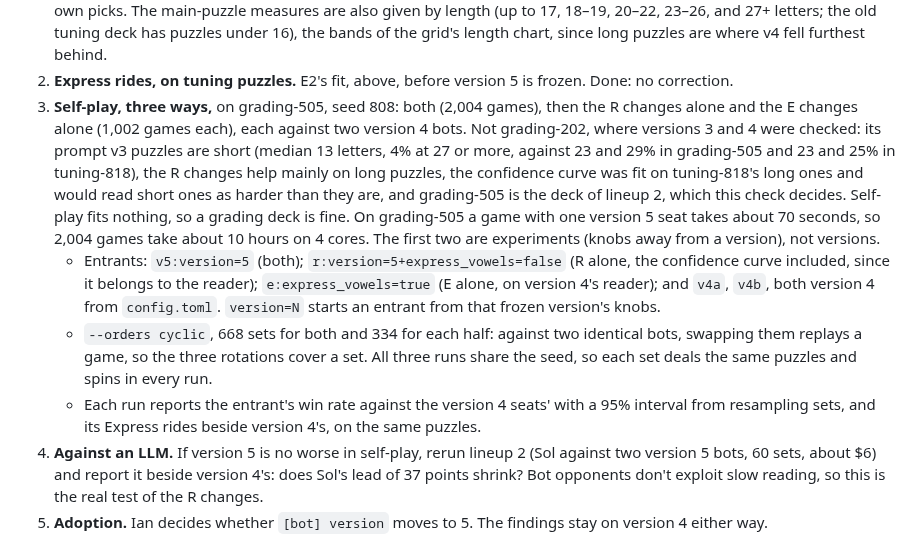
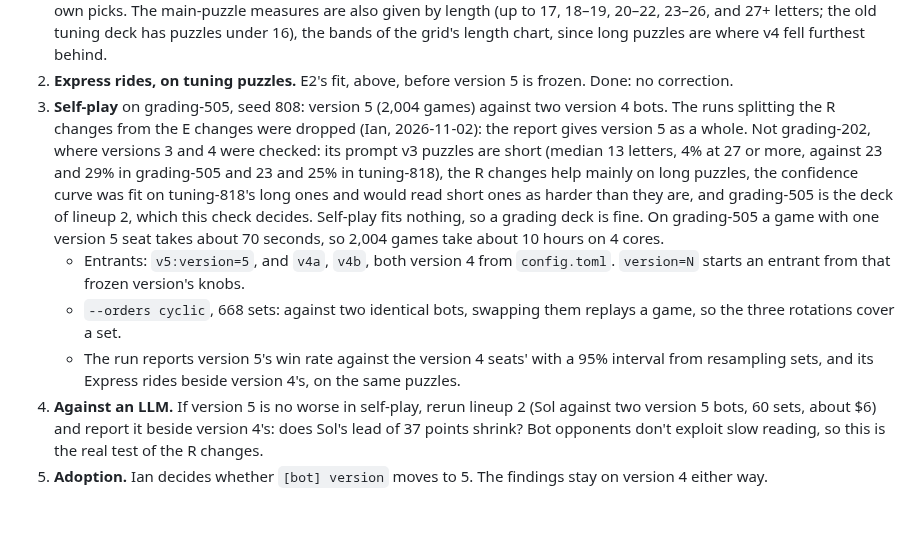
Before and after one commit to isun3071/rstlne, a Markdown page: documentation.md, the part around the change. Rendered like a GitHub page; blank space fills up the shorter version.

Commit message:
Spec: v5's self-play is the one run; the split runs are dropped
Co-Authored-By: Claude Opus 5.5 <noreply@anthropic.com>

```diff
--- a/documentation.md
+++ b/documentation.md
@@ -242,10 +242,10 @@ Version 5 is version 4 with two groups of changes, each behind its own knobs so
 
 1. **Reading, offline.** `selfplay reads` on the tuning puzzles, once with version 4's knobs and once with the R changes (`--knob`), then `selfplay summary` on each. Besides accuracy by confidence, the summary now gives: the share of main puzzles whose best answer becomes right and stays right before the board fills, and the median share showing when it does; how often a main board read at 90% or more is wrong; and the bonus solve rate, from R S T L N E and the bot's own picks. The main-puzzle measures are also given by length (up to 17, 18–19, 20–22, 23–26, and 27+ letters; the old tuning deck has puzzles under 16), the bands of the grid's length chart, since long puzzles are where v4 fell furthest behind.
 2. **Express rides, on tuning puzzles.** E2's fit, above, before version 5 is frozen. Done: no correction.
-3. **Self-play, three ways,** on grading-505, seed 808: both (2,004 games), then the R changes alone and the E changes alone (1,002 games each), each against two version 4 bots. Not grading-202, where versions 3 and 4 were checked: its prompt v3 puzzles are short (median 13 letters, 4% at 27 or more, against 23 and 29% in grading-505 and 23 and 25% in tuning-818), the R changes help mainly on long puzzles, the confidence curve was fit on tuning-818's long ones and would read short ones as harder than they are, and grading-505 is the deck of lineup 2, which this check decides. Self-play fits nothing, so a grading deck is fine. On grading-505 a game with one version 5 seat takes about 70 seconds, so 2,004 games take about 10 hours on 4 cores. The first two are experiments (knobs away from a version), not versions.
-   - Entrants: `v5:version=5` (both); `r:version=5+express_vowels=false` (R alone, the confidence curve included, since it belongs to the reader); `e:express_vowels=true` (E alone, on version 4's reader); and `v4a`, `v4b`, both version 4 from `config.toml`. `version=N` starts an entrant from that frozen version's knobs.
-   - `--orders cyclic`, 668 sets for both and 334 for each half: against two identical bots, swapping them replays a game, so the three rotations cover a set. All three runs share the seed, so each set deals the same puzzles and spins in every run.
-   - Each run reports the entrant's win rate against the version 4 seats' with a 95% interval from resampling sets, and its Express rides beside version 4's, on the same puzzles.
+3. **Self-play** on grading-505, seed 808: version 5 (2,004 games) against two version 4 bots. The runs splitting the R changes from the E changes were dropped (Ian, 2026-11-02): the report gives version 5 as a whole. Not grading-202, where versions 3 and 4 were checked: its prompt v3 puzzles are short (median 13 letters, 4% at 27 or more, against 23 and 29% in grading-505 and 23 and 25% in tuning-818), the R changes help mainly on long puzzles, the confidence curve was fit on tuning-818's long ones and would read short ones as harder than they are, and grading-505 is the deck of lineup 2, which this check decides. Self-play fits nothing, so a grading deck is fine. On grading-505 a game with one version 5 seat takes about 70 seconds, so 2,004 games take about 10 hours on 4 cores.
+   - Entrants: `v5:version=5`, and `v4a`, `v4b`, both version 4 from `config.toml`. `version=N` starts an entrant from that frozen version's knobs.
+   - `--orders cyclic`, 668 sets: against two identical bots, swapping them replays a game, so the three rotations cover a set.
+   - The run reports version 5's win rate against the version 4 seats' with a 95% interval from resampling sets, and its Express rides beside version 4's, on the same puzzles.
 4. **Against an LLM.** If version 5 is no worse in self-play, rerun lineup 2 (Sol against two version 5 bots, 60 sets, about $6) and report it beside version 4's: does Sol's lead of 37 points shrink? Bot opponents don't exploit slow reading, so this is the real test of the R changes.
 5. **Adoption.** Ian decides whether `[bot] version` moves to 5. The findings stay on version 4 either way.
 
```
Also changed, not shown: TODO.md (+1 -1 lines).
